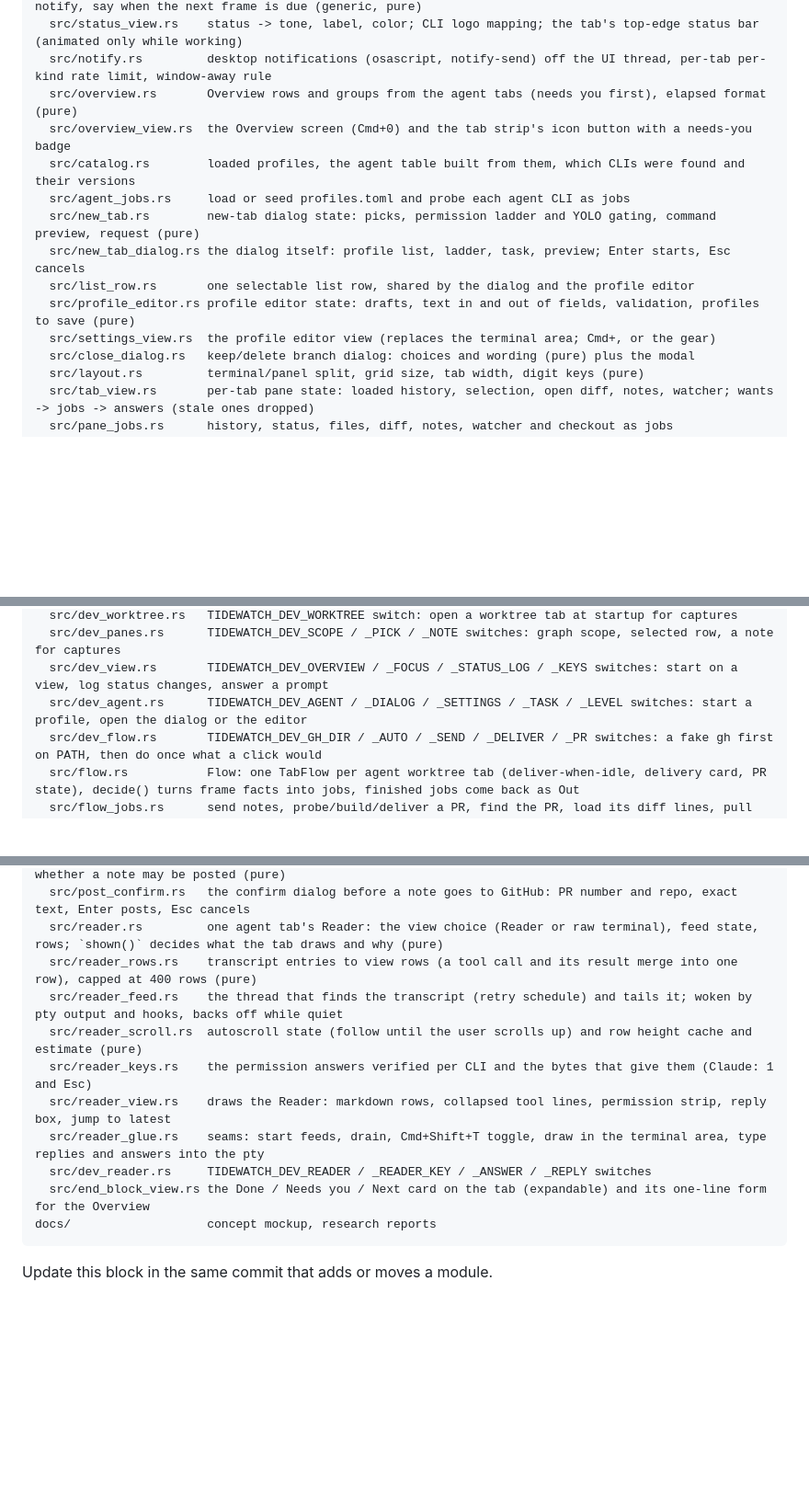
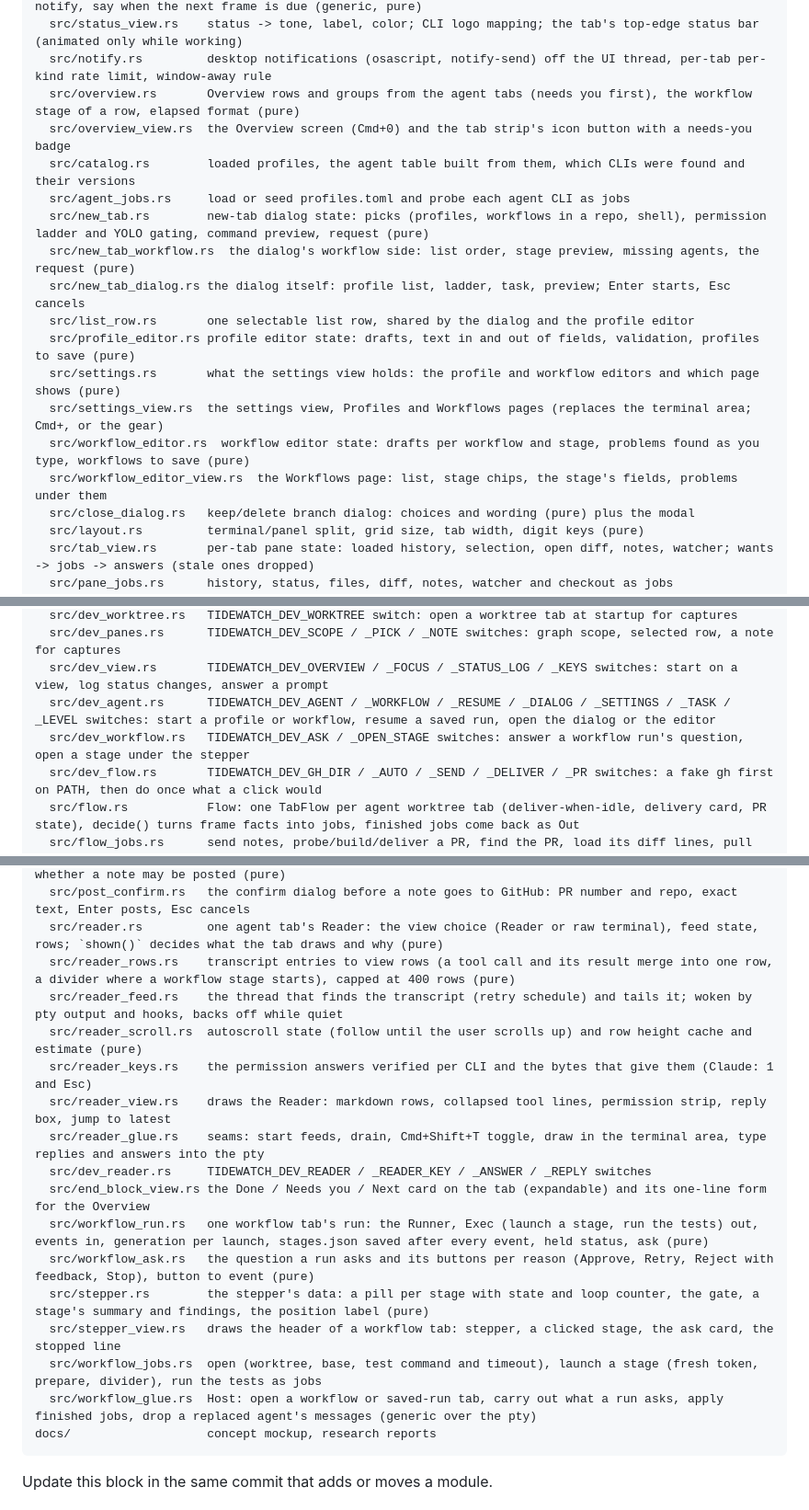
Before and after one commit to Hobo-Ware/tidewatch, a Markdown page: .agents/rules/project.md, 3 parts joined by grey strips. Shown at 92% size. GitHub-like rendering; blank space fills up the shorter version.

Commit message:
docs: Phase 9 app half layout, dev switches and deviations

````diff
--- a/.agents/rules/project.md
+++ b/.agents/rules/project.md
@@ -80,15 +80,19 @@ crates/tidewatch/       the egui app
   src/agent_frame.rs    per-frame agent work: route listener messages to tabs, feed terminal signals, notify, say when the next frame is due (generic, pure)
   src/status_view.rs    status -> tone, label, color; CLI logo mapping; the tab's top-edge status bar (animated only while working)
   src/notify.rs         desktop notifications (osascript, notify-send) off the UI thread, per-tab per-kind rate limit, window-away rule
-  src/overview.rs       Overview rows and groups from the agent tabs (needs you first), elapsed format (pure)
+  src/overview.rs       Overview rows and groups from the agent tabs (needs you first), the workflow stage of a row, elapsed format (pure)
   src/overview_view.rs  the Overview screen (Cmd+0) and the tab strip's icon button with a needs-you badge
   src/catalog.rs        loaded profiles, the agent table built from them, which CLIs were found and their versions
   src/agent_jobs.rs     load or seed profiles.toml and probe each agent CLI as jobs
-  src/new_tab.rs        new-tab dialog state: picks, permission ladder and YOLO gating, command preview, request (pure)
+  src/new_tab.rs        new-tab dialog state: picks (profiles, workflows in a repo, shell), permission ladder and YOLO gating, command preview, request (pure)
+  src/new_tab_workflow.rs  the dialog's workflow side: list order, stage preview, missing agents, the request (pure)
   src/new_tab_dialog.rs the dialog itself: profile list, ladder, task, preview; Enter starts, Esc cancels
   src/list_row.rs       one selectable list row, shared by the dialog and the profile editor
   src/profile_editor.rs profile editor state: drafts, text in and out of fields, validation, profiles to save (pure)
-  src/settings_view.rs  the profile editor view (replaces the terminal area; Cmd+, or the gear)
+  src/settings.rs       what the settings view holds: the profile and workflow editors and which page shows (pure)
+  src/settings_view.rs  the settings view, Profiles and Workflows pages (replaces the terminal area; Cmd+, or the gear)
+  src/workflow_editor.rs  workflow editor state: drafts per workflow and stage, problems found as you type, workflows to save (pure)
+  src/workflow_editor_view.rs  the Workflows page: list, stage chips, the stage's fields, problems under them
   src/close_dialog.rs   keep/delete branch dialog: choices and wording (pure) plus the modal
   src/layout.rs         terminal/panel split, grid size, tab width, digit keys (pure)
   src/tab_view.rs       per-tab pane state: loaded history, selection, open diff, notes, watcher; wants -> jobs -> answers (stale ones dropped)
@@ -104,7 +108,8 @@ crates/tidewatch/       the egui app
   src/dev_worktree.rs   TIDEWATCH_DEV_WORKTREE switch: open a worktree tab at startup for captures
   src/dev_panes.rs      TIDEWATCH_DEV_SCOPE / _PICK / _NOTE switches: graph scope, selected row, a note for captures
   src/dev_view.rs       TIDEWATCH_DEV_OVERVIEW / _FOCUS / _STATUS_LOG / _KEYS switches: start on a view, log status changes, answer a prompt
-  src/dev_agent.rs      TIDEWATCH_DEV_AGENT / _DIALOG / _SETTINGS / _TASK / _LEVEL switches: start a profile, open the dialog or the editor
+  src/dev_agent.rs      TIDEWATCH_DEV_AGENT / _WORKFLOW / _RESUME / _DIALOG / _SETTINGS / _TASK / _LEVEL switches: start a profile or workflow, resume a saved run, open the dialog or the editor
+  src/dev_workflow.rs   TIDEWATCH_DEV_ASK / _OPEN_STAGE switches: answer a workflow run's question, open a stage under the stepper
   src/dev_flow.rs       TIDEWATCH_DEV_GH_DIR / _AUTO / _SEND / _DELIVER / _PR switches: a fake gh first on PATH, then do once what a click would
   src/flow.rs           Flow: one TabFlow per agent worktree tab (deliver-when-idle, delivery card, PR state), decide() turns frame facts into jobs, finished jobs come back as Out
   src/flow_jobs.rs      send notes, probe/build/deliver a PR, find the PR, load its diff lines, pull its comments and post a note as jobs; notes-file jobs take NOTES_TURN
@@ -116,7 +121,7 @@ crates/tidewatch/       the egui app
   src/pr_state.rs       PR lookup state (focus and after a delivery, never per frame), the chip, whether a note may be posted (pure)
   src/post_confirm.rs   the confirm dialog before a note goes to GitHub: PR number and repo, exact text, Enter posts, Esc cancels
   src/reader.rs         one agent tab's Reader: the view choice (Reader or raw terminal), feed state, rows; `shown()` decides what the tab draws and why (pure)
-  src/reader_rows.rs    transcript entries to view rows (a tool call and its result merge into one row), capped at 400 rows (pure)
+  src/reader_rows.rs    transcript entries to view rows (a tool call and its result merge into one row, a divider where a workflow stage starts), capped at 400 rows (pure)
   src/reader_feed.rs    the thread that finds the transcript (retry schedule) and tails it; woken by pty output and hooks, backs off while quiet
   src/reader_scroll.rs  autoscroll state (follow until the user scrolls up) and row height cache and estimate (pure)
   src/reader_keys.rs    the permission answers verified per CLI and the bytes that give them (Claude: 1 and Esc)
@@ -124,6 +129,12 @@ crates/tidewatch/       the egui app
   src/reader_glue.rs    seams: start feeds, drain, Cmd+Shift+T toggle, draw in the terminal area, type replies and answers into the pty
   src/dev_reader.rs     TIDEWATCH_DEV_READER / _READER_KEY / _ANSWER / _REPLY switches
   src/end_block_view.rs the Done / Needs you / Next card on the tab (expandable) and its one-line form for the Overview
+  src/workflow_run.rs   one workflow tab's run: the Runner, Exec (launch a stage, run the tests) out, events in, generation per launch, stages.json saved after every event, held status, ask (pure)
+  src/workflow_ask.rs   the question a run asks and its buttons per reason (Approve, Retry, Reject with feedback, Stop), button to event (pure)
+  src/stepper.rs        the stepper's data: a pill per stage with state and loop counter, the gate, a stage's summary and findings, the position label (pure)
+  src/stepper_view.rs   draws the header of a workflow tab: stepper, a clicked stage, the ask card, the stopped line
+  src/workflow_jobs.rs  open (worktree, base, test command and timeout), launch a stage (fresh token, prepare, divider), run the tests as jobs
+  src/workflow_glue.rs  Host: open a workflow or saved-run tab, carry out what a run asks, apply finished jobs, drop a replaced agent's messages (generic over the pty)
 docs/                   concept mockup, research reports
 ```
 
````
Also changed, not shown: other parts of .agents/rules/project.md (+6 -3 lines), PLAN.md (+10 -0 lines).
